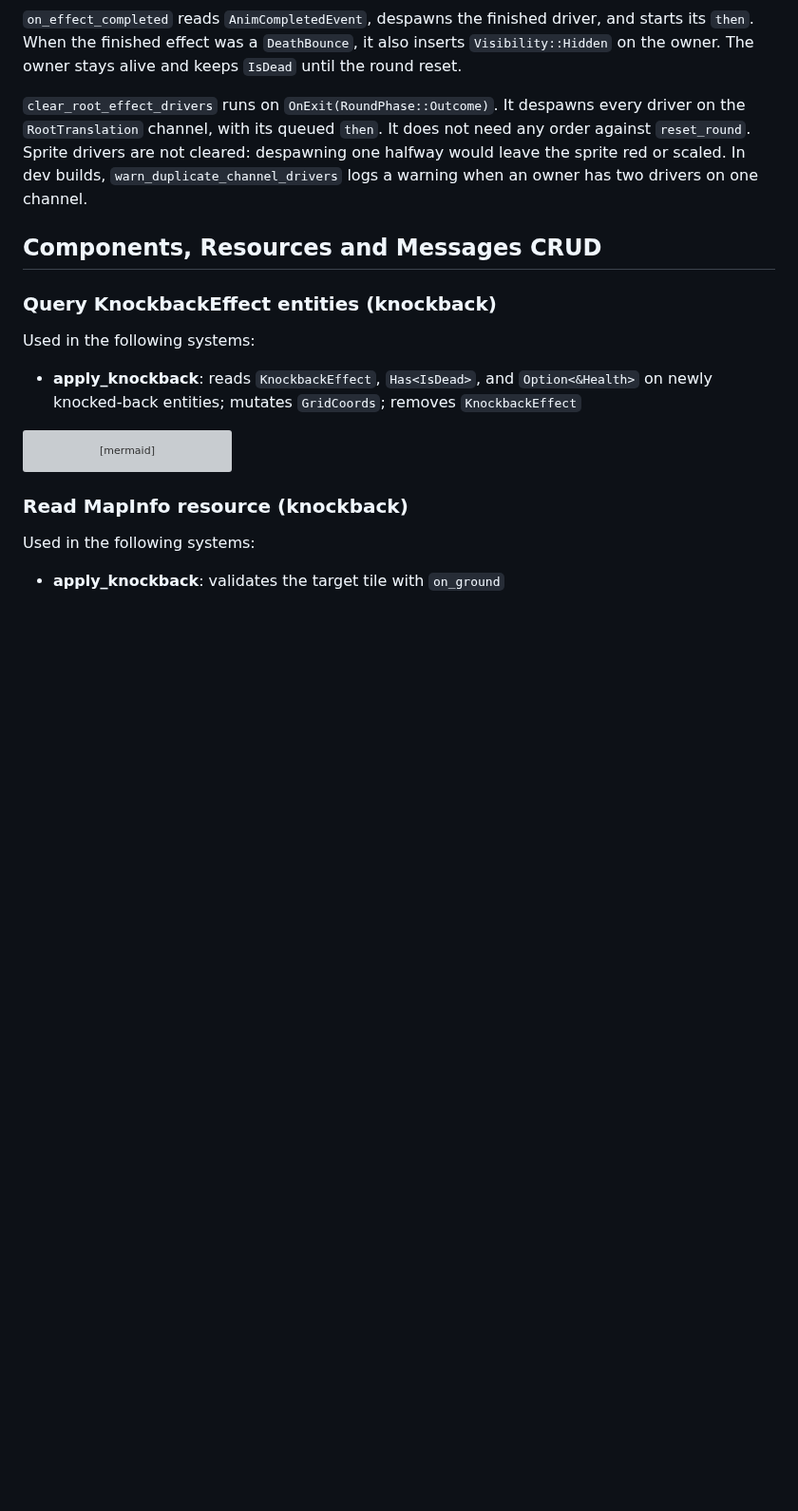
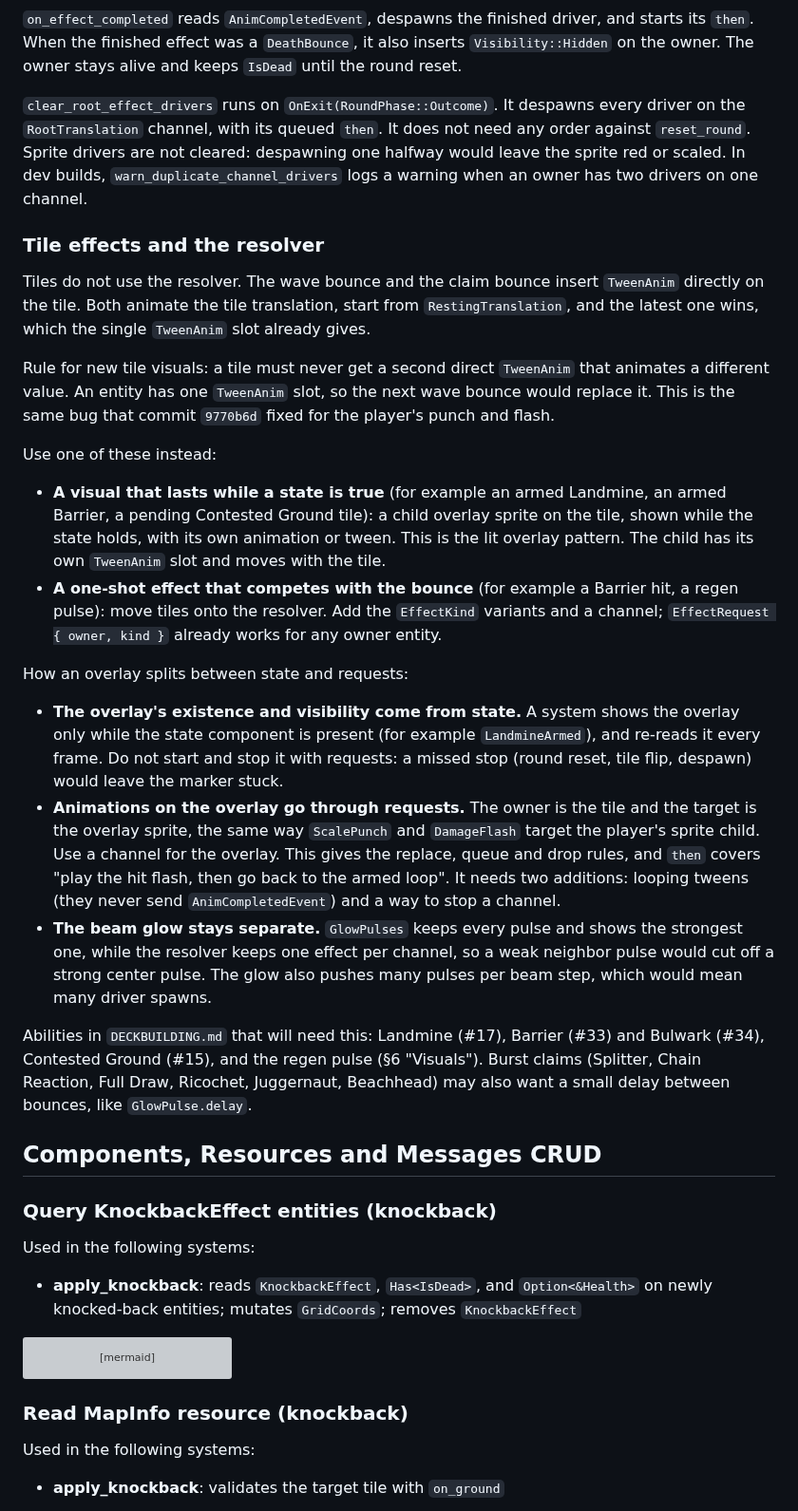
Before and after one commit to neurosoup/tyled, a Markdown page: backlog/docs/doc-10 - 008-Effects-plugin.md, the part around the change. Shown at 95% size. Drawn GitHub-style; blank space fills up the shorter version; grey boxes are pictures that could not be loaded.

Commit message:
Docs: note how future tile effects use overlays and the resolver
Adds doc-10 "Tile effects and the resolver", a task-11 Stage 5 paragraph and a DECKBUILDING.md visuals note: tiles keep one TweenAnim slot, state visuals go on a child overlay, competing one-shot tile effects go through the resolver.

```diff
--- a/backlog/docs/doc-10 - 008-Effects-plugin.md
+++ b/backlog/docs/doc-10 - 008-Effects-plugin.md
@@ -209,6 +209,22 @@ Tween shapes (built in `start_effect` when the effect starts):
 
 `clear_root_effect_drivers` runs on `OnExit(RoundPhase::Outcome)`. It despawns every driver on the `RootTranslation` channel, with its queued `then`. It does not need any order against `reset_round`. Sprite drivers are not cleared: despawning one halfway would leave the sprite red or scaled. In dev builds, `warn_duplicate_channel_drivers` logs a warning when an owner has two drivers on one channel.
 
+### Tile effects and the resolver
+
+Tiles do not use the resolver. The wave bounce and the claim bounce insert `TweenAnim` directly on the tile. Both animate the tile translation, start from `RestingTranslation`, and the latest one wins, which the single `TweenAnim` slot already gives.
+
+Rule for new tile visuals: a tile must never get a second direct `TweenAnim` that animates a different value. An entity has one `TweenAnim` slot, so the next wave bounce would replace it. This is the same bug that commit `9770b6d` fixed for the player's punch and flash.
+
+Use one of these instead:
+- **A visual that lasts while a state is true** (for example an armed Landmine, an armed Barrier, a pending Contested Ground tile): a child overlay sprite on the tile, shown while the state holds, with its own animation or tween. This is the lit overlay pattern. The child has its own `TweenAnim` slot and moves with the tile.
+- **A one-shot effect that competes with the bounce** (for example a Barrier hit, a regen pulse): move tiles onto the resolver. Add the `EffectKind` variants and a channel; `EffectRequest { owner, kind }` already works for any owner entity.
+
+How an overlay splits between state and requests:
+- **The overlay's existence and visibility come from state.** A system shows the overlay only while the state component is present (for example `LandmineArmed`), and re-reads it every frame. Do not start and stop it with requests: a missed stop (round reset, tile flip, despawn) would leave the marker stuck.
+- **Animations on the overlay go through requests.** The owner is the tile and the target is the overlay sprite, the same way `ScalePunch` and `DamageFlash` target the player's sprite child. Use a channel for the overlay. This gives the replace, queue and drop rules, and `then` covers "play the hit flash, then go back to the armed loop". It needs two additions: looping tweens (they never send `AnimCompletedEvent`) and a way to stop a channel.
+- **The beam glow stays separate.** `GlowPulses` keeps every pulse and shows the strongest one, while the resolver keeps one effect per channel, so a weak neighbor pulse would cut off a strong center pulse. The glow also pushes many pulses per beam step, which would mean many driver spawns.
+
+Abilities in `DECKBUILDING.md` that will need this: Landmine (#17), Barrier (#33) and Bulwark (#34), Contested Ground (#15), and the regen pulse (§6 "Visuals"). Burst claims (Splitter, Chain Reaction, Full Draw, Ricochet, Juggernaut, Beachhead) may also want a small delay between bounces, like `GlowPulse.delay`.
 
 ## Components, Resources and Messages CRUD
 
```
Also changed, not shown: DECKBUILDING.md (+4 -1 lines), backlog/tasks/task-11 - Effect-drivers-and-resolver-refactor.md (+2 -0 lines).
